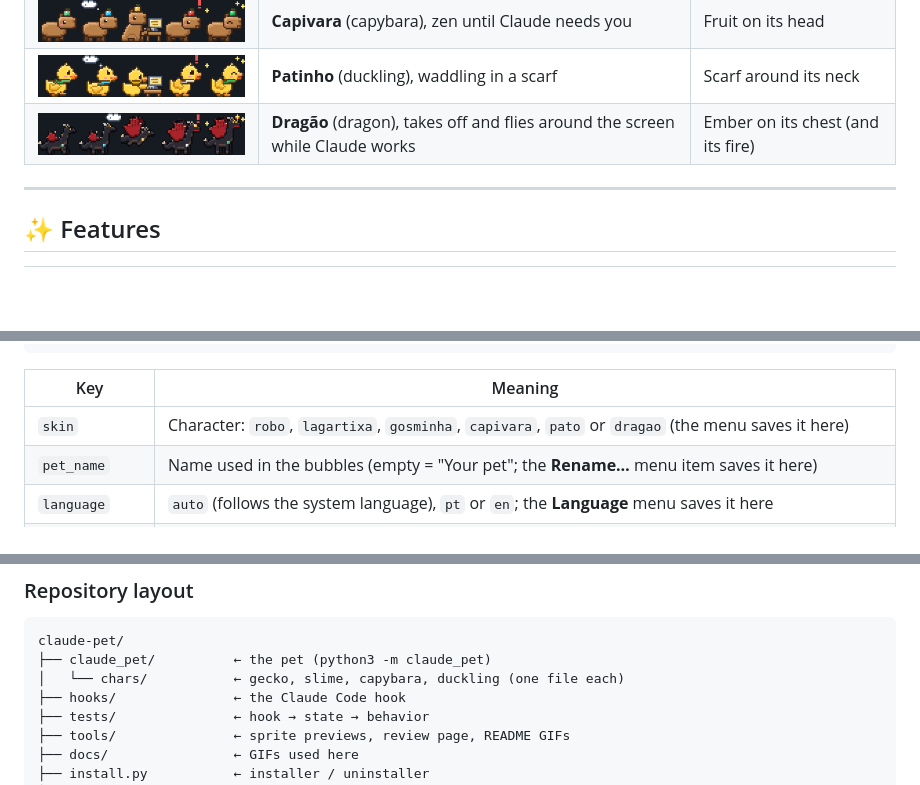
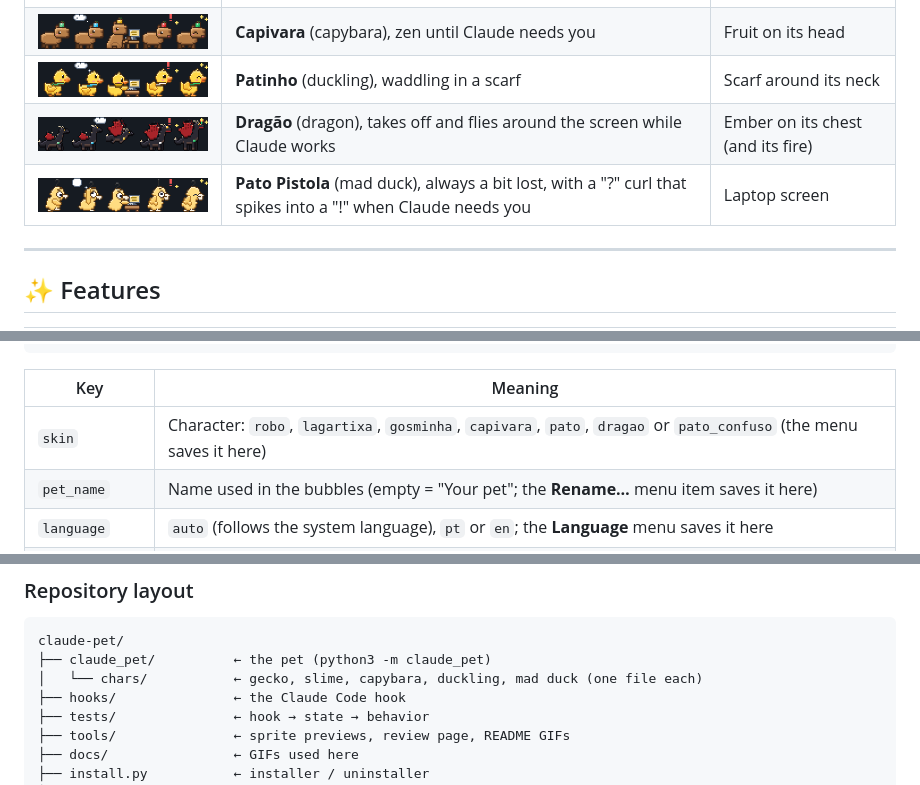
Before and after one commit to krugerrgabriel/claude-pet, a Markdown page: README.md, 3 parts joined by grey strips. Drawn GitHub-style; pictures changed too: docs/chars/pato_confuso.gif (added); folded sections open; blank space fills up the shorter version.

````diff
--- a/README.md
+++ b/README.md
@@ -60,6 +60,7 @@ Not into robots? Right click → **Character**. Every character does everything
 | <img src="docs/chars/capivara.gif" width="300"> | **Capivara** (capybara), zen until Claude needs you | Fruit on its head |
 | <img src="docs/chars/pato.gif" width="300"> | **Patinho** (duckling), waddling in a scarf | Scarf around its neck |
 | <img src="docs/chars/dragao.gif" width="300"> | **Dragão** (dragon), takes off and flies around the screen while Claude works | Ember on its chest (and its fire) |
+| <img src="docs/chars/pato_confuso.gif" width="300"> | **Pato Pistola** (mad duck), always a bit lost, with a "?" curl that spikes into a "!" when Claude needs you | Laptop screen |
 
 ---
 
@@ -171,7 +172,7 @@ Only if you want to: everything works out of the box.
 
 | Key | Meaning |
 |---|---|
-| `skin` | Character: `robo`, `lagartixa`, `gosminha`, `capivara`, `pato` or `dragao` (the menu saves it here) |
+| `skin` | Character: `robo`, `lagartixa`, `gosminha`, `capivara`, `pato`, `dragao` or `pato_confuso` (the menu saves it here) |
 | `pet_name` | Name used in the bubbles (empty = "Your pet"; the **Rename…** menu item saves it here) |
 | `language` | `auto` (follows the system language), `pt` or `en`; the **Language** menu saves it here |
 | `scale` | Size of each sprite pixel (3 ≈ 60 px tall) |
@@ -243,7 +244,7 @@ Removes only Bit's hooks (backing up `settings.json` first), the `claude-pet` co
 ```
 claude-pet/
 ├── claude_pet/          ← the pet (python3 -m claude_pet)
-│   └── chars/           ← gecko, slime, capybara, duckling (one file each)
+│   └── chars/           ← gecko, slime, capybara, duckling, mad duck (one file each)
 ├── hooks/               ← the Claude Code hook
 ├── tests/               ← hook → state → behavior
 ├── tools/               ← sprite previews, review page, README GIFs
````
Also changed, not shown: README.pt-BR.md (+3 -2 lines), 6 other files.
